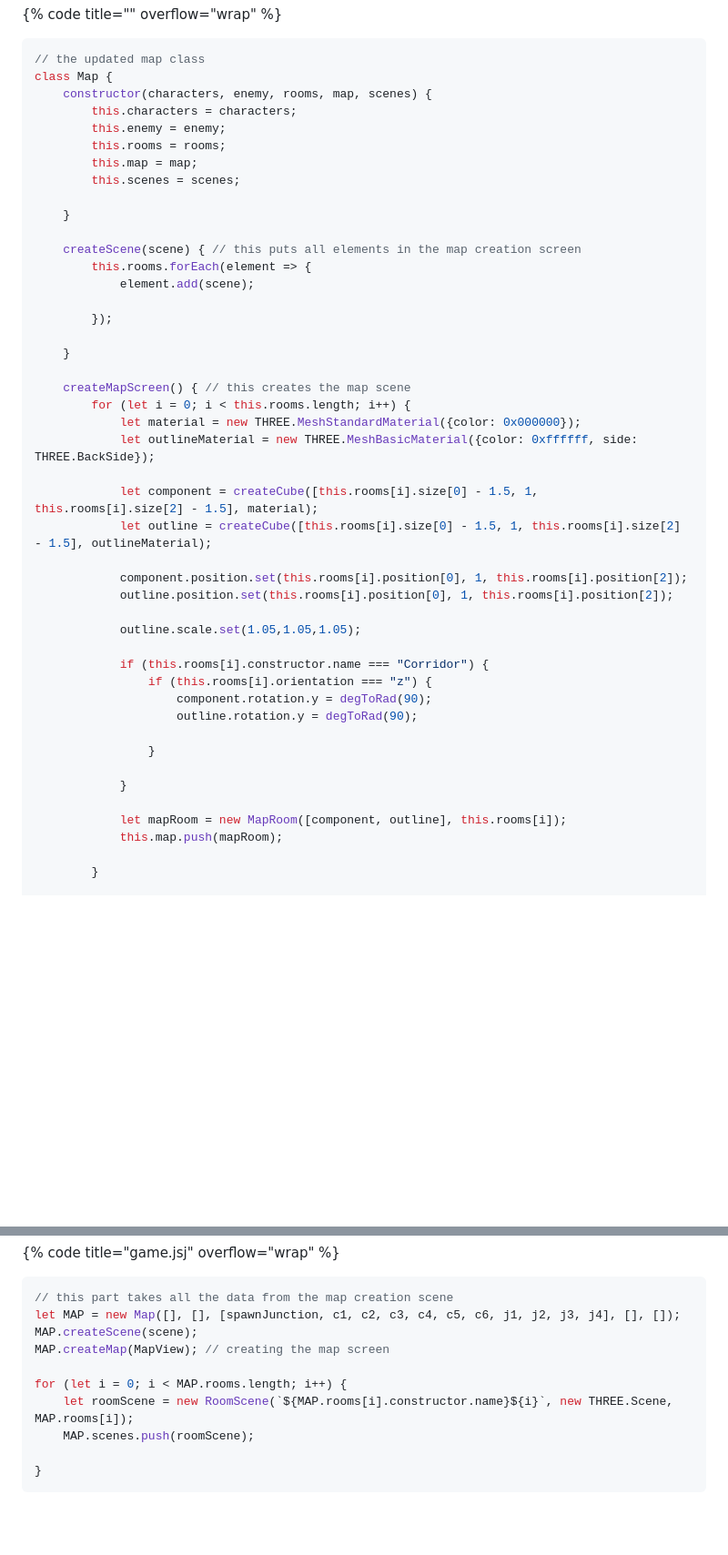
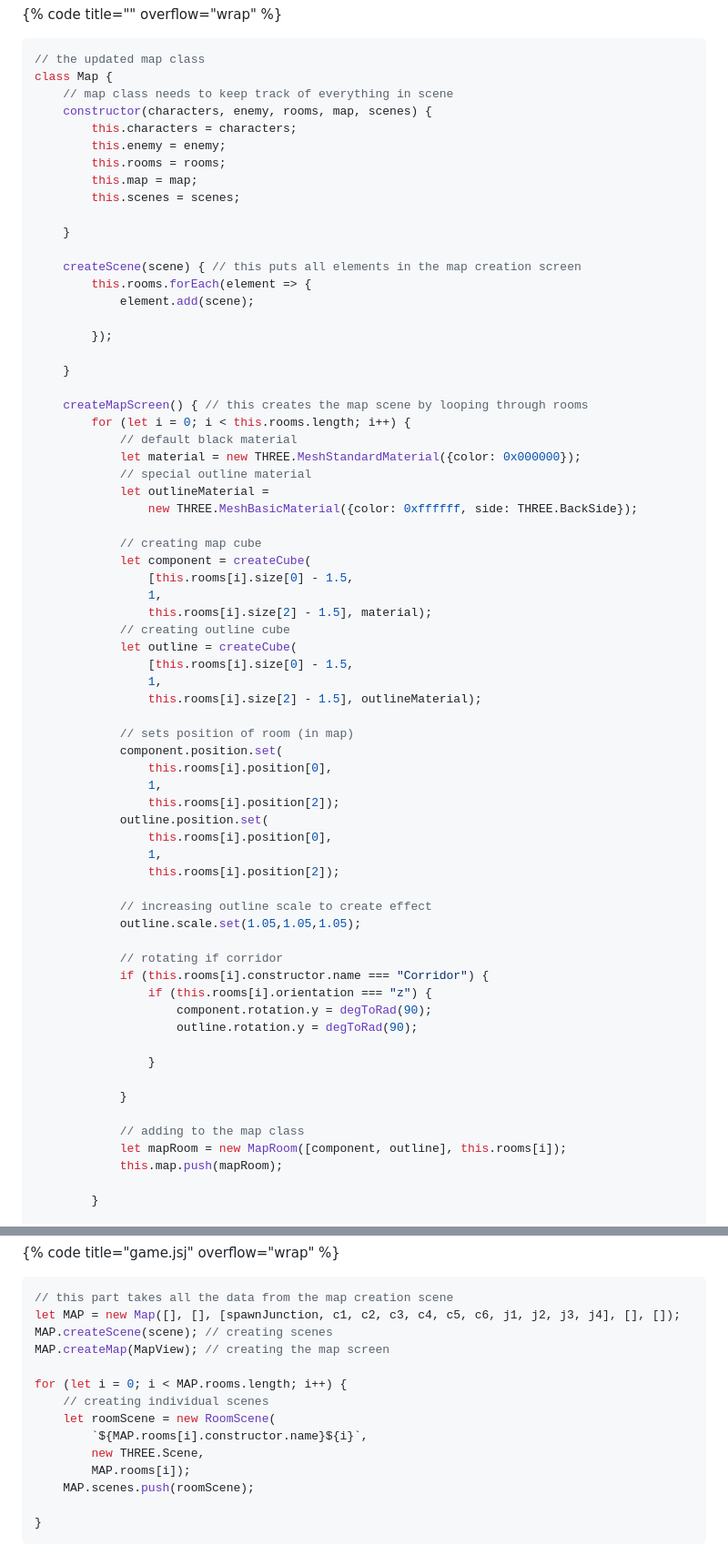
Before and after one commit to Marling-CS-Projects/jack-whatley-alevel-project, a Markdown page: design-and-development/cycle-7-separate-screens.md, 2 parts joined by grey strips. Shown at 91% size. Drawn GitHub-style; blank space fills up the shorter version.

````diff
--- a/design-and-development/cycle-7-separate-screens.md
+++ b/design-and-development/cycle-7-separate-screens.md
@@ -131,6 +136,7 @@ To begin with I started by working on interpreting the data and then adding them
 ```javascript
 // the updated map class
 class Map {
+    // map class needs to keep track of everything in scene
     constructor(characters, enemy, rooms, map, scenes) {
         this.characters = characters;
         this.enemy = enemy;
@@ -148,19 +154,39 @@ class Map {
 
     }
 
-    createMapScreen() { // this creates the map scene
+    createMapScreen() { // this creates the map scene by looping through rooms
         for (let i = 0; i < this.rooms.length; i++) {
+            // default black material
             let material = new THREE.MeshStandardMaterial({color: 0x000000});
-            let outlineMaterial = new THREE.MeshBasicMaterial({color: 0xffffff, side: THREE.BackSide});
+            // special outline material
+            let outlineMaterial =
+                new THREE.MeshBasicMaterial({color: 0xffffff, side: THREE.BackSide});
 
-            let component = createCube([this.rooms[i].size[0] - 1.5, 1, this.rooms[i].size[2] - 1.5], material);
-            let outline = createCube([this.rooms[i].size[0] - 1.5, 1, this.rooms[i].size[2] - 1.5], outlineMaterial);
+            // creating map cube
+            let component = createCube(
+                [this.rooms[i].size[0] - 1.5,
+                1,
+                this.rooms[i].size[2] - 1.5], material);
+            // creating outline cube
+            let outline = createCube(
+                [this.rooms[i].size[0] - 1.5,
+                1,
+                this.rooms[i].size[2] - 1.5], outlineMaterial);
 
-            component.position.set(this.rooms[i].position[0], 1, this.rooms[i].position[2]);
-            outline.position.set(this.rooms[i].position[0], 1, this.rooms[i].position[2]);
+            // sets position of room (in map)
+            component.position.set(
+                this.rooms[i].position[0],
+                1,
+                this.rooms[i].position[2]);
+            outline.position.set(
+                this.rooms[i].position[0],
+                1,
+                this.rooms[i].position[2]);
 
+            // increasing outline scale to create effect
             outline.scale.set(1.05,1.05,1.05);
 
+            // rotating if corridor
             if (this.rooms[i].constructor.name === "Corridor") {
                 if (this.rooms[i].orientation === "z") {
                     component.rotation.y = degToRad(90);
@@ -170,6 +196,7 @@ class Map {
 
             }
 
+            // adding to the map class
             let mapRoom = new MapRoom([component, outline], this.rooms[i]);
             this.map.push(mapRoom);
 
@@ -232,11 +261,15 @@ To begin with I had to complete the final part of the diagram above; meaning tha
 ```javascript
 // this part takes all the data from the map creation scene
 let MAP = new Map([], [], [spawnJunction, c1, c2, c3, c4, c5, c6, j1, j2, j3, j4], [], []);
-MAP.createScene(scene);
+MAP.createScene(scene); // creating scenes
 MAP.createMap(MapView); // creating the map screen
 
 for (let i = 0; i < MAP.rooms.length; i++) {
-    let roomScene = new RoomScene(`${MAP.rooms[i].constructor.name}${i}`, new THREE.Scene, MAP.rooms[i]);
+    // creating individual scenes
+    let roomScene = new RoomScene(
+        `${MAP.rooms[i].constructor.name}${i}`,
+        new THREE.Scene,
+        MAP.rooms[i]);
     MAP.scenes.push(roomScene);
 
 }
````
Also changed, not shown: other parts of design-and-development/cycle-7-separate-screens.md (+17 -10 lines), design-and-development/cycle-5-room-generation-v3.md (+16 -5 lines), design-and-development/cycle-6-character-handler-v1.md (+26 -16 lines).
